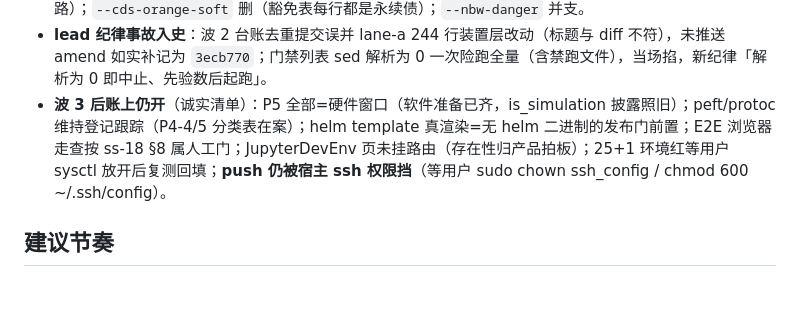
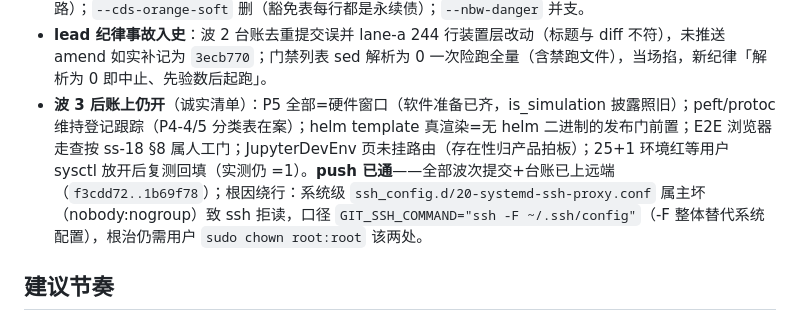
Before and after one commit to OTAKU-Wang/sandbox, a Markdown page: docs/todo-plan-2026-10-30.md, the part around the change. Drawn GitHub-style; blank space fills up the shorter version.

Commit message:
todo-plan 波 3 记录补账：push 已通（f3cdd72..1b69f78 上远端），绕行口径 GIT_SSH_COMMAND=ssh -F 用户配置，根治留 sudo 事项

```diff
--- a/docs/todo-plan-2026-10-30.md
+++ b/docs/todo-plan-2026-10-30.md
@@ -147,7 +147,7 @@
 - ✅ **P4-3 lint 清零提硬门**（lane-h）：10/10 真重构 0 豁免（react-refresh 拆共件 ×3、setState-in-effect URL 派生单一真相 ×3、refs-during-render 桥接移 commit、自引用 useCallback 具名化、memo 表演拆除），**刨出真用户缺陷 ×2**（预置覆盖手选、refetch 踩编辑）；ci.yml lint 硬门化 + policy 反向锁针（降级回 informational 须先入台账红）。
 - ✅ **lead 代收**：A282 同族 `connectors.py:353` 搜索 LIKE 转义；`data_products.py:67` **证伪锁针**（product_id 全程 uuid.UUID，`%` 进不了插值点，宁超勿漏超集过滤器是设计——锁「类型收口在前别改 str 直通」）；`test_e2e_data_loop` failed-即-skip 白名单纪律（状态与输出双落点、签名白名单外必红）；JupyterDevEnv 内联红 + PNG4-2 孤儿规则证伪删遗留（lane-c 转正单，推翻自己上一轮定性走第三条路）；`--cds-orange-soft` 删（豁免表每行都是永续债）；`--nbw-danger` 并支。
 - **lead 纪律事故入史**：波 2 台账去重提交误并 lane-a 244 行装置层改动（标题与 diff 不符），未推送 amend 如实补记为 `3ecb770`；门禁列表 sed 解析为 0 一次险跑全量（含禁跑文件），当场掐，新纪律「解析为 0 即中止、先验数后起跑」。
-- **波 3 后账上仍开**（诚实清单）：P5 全部=硬件窗口（软件准备已齐，is_simulation 披露照旧）；peft/protoc 维持登记跟踪（P4-4/5 分类表在案）；helm template 真渲染=无 helm 二进制的发布门前置；E2E 浏览器走查按 ss-18 §8 属人工门；JupyterDevEnv 页未挂路由（存在性归产品拍板）；25+1 环境红等用户 sysctl 放开后复测回填；**push 仍被宿主 ssh 权限挡**（等用户 sudo chown ssh_config / chmod 600 ~/.ssh/config）。
+- **波 3 后账上仍开**（诚实清单）：P5 全部=硬件窗口（软件准备已齐，is_simulation 披露照旧）；peft/protoc 维持登记跟踪（P4-4/5 分类表在案）；helm template 真渲染=无 helm 二进制的发布门前置；E2E 浏览器走查按 ss-18 §8 属人工门；JupyterDevEnv 页未挂路由（存在性归产品拍板）；25+1 环境红等用户 sysctl 放开后复测回填（实测仍 =1）。**push 已通**——全部波次提交+台账已上远端（`f3cdd72..1b69f78`）；根因绕行：系统级 `ssh_config.d/20-systemd-ssh-proxy.conf` 属主坏（nobody:nogroup）致 ssh 拒读，口径 `GIT_SSH_COMMAND="ssh -F ~/.ssh/config"`（-F 整体替代系统配置），根治仍需用户 `sudo chown root:root` 该两处。
 
 ## 建议节奏
 
```
